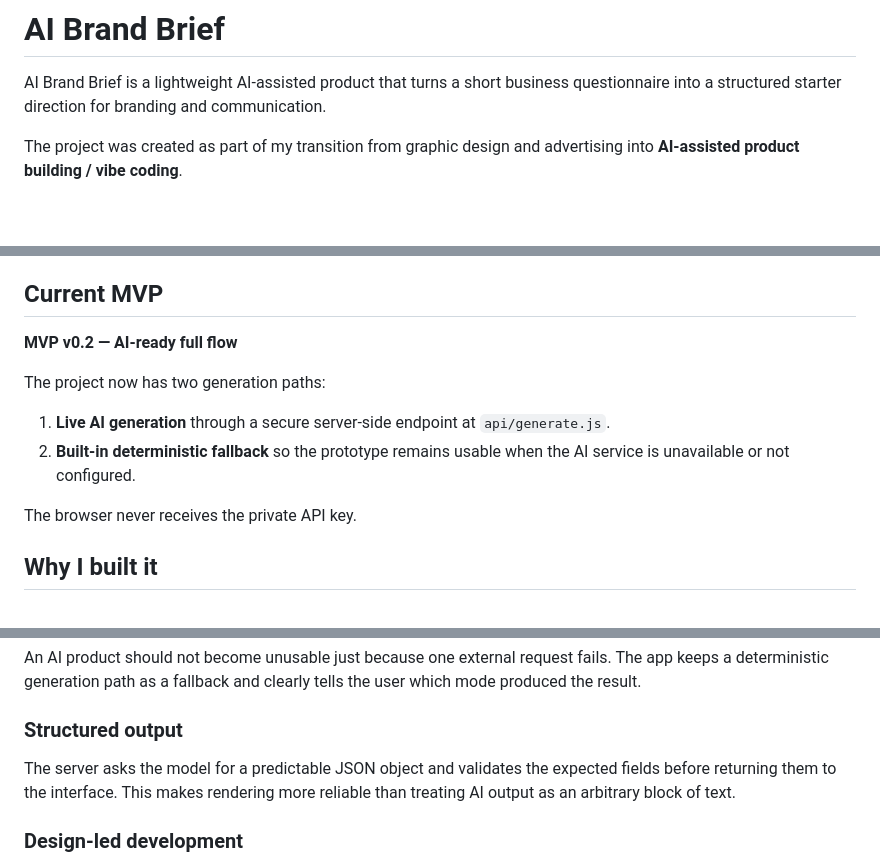
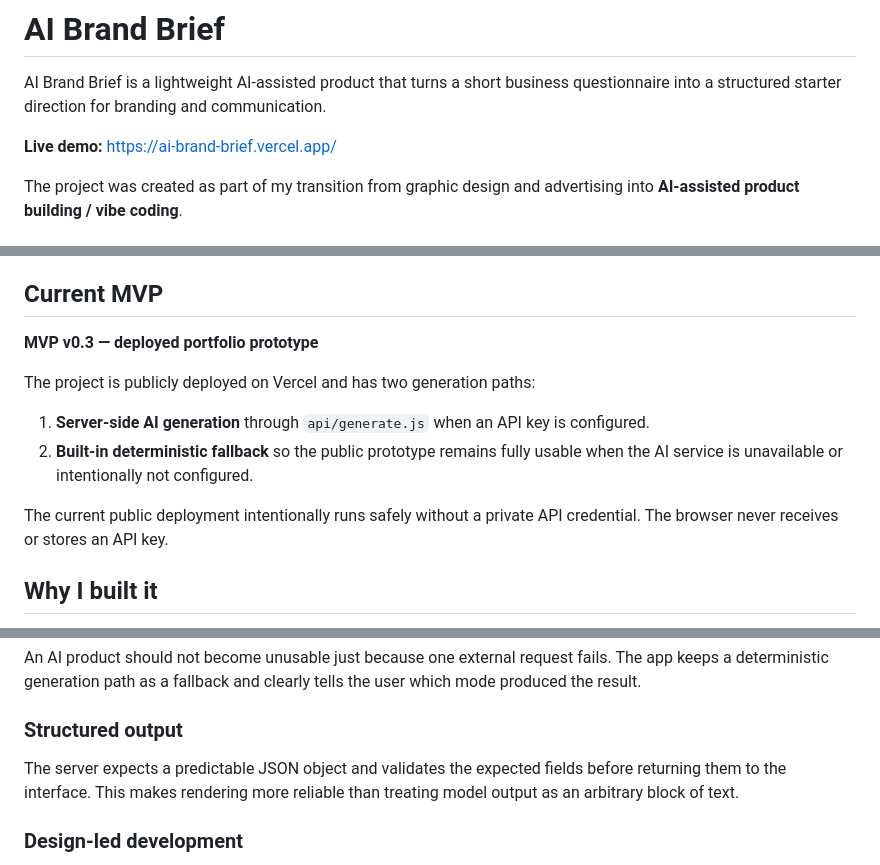
Before and after one commit to Anostosio/ai-brand-brief, a Markdown page: README.md, 3 parts joined by grey strips. Drawn GitHub-style; blank space fills up the shorter version.

```diff
--- a/README.md
+++ b/README.md
@@ -1,6 +1,8 @@
 # AI Brand Brief
 
 AI Brand Brief is a lightweight AI-assisted product that turns a short business questionnaire into a structured starter direction for branding and communication.
+
+**Live demo:** https://ai-brand-brief.vercel.app/
 
 The project was created as part of my transition from graphic design and advertising into **AI-assisted product building / vibe coding**.
 
@@ -31,14 +33,14 @@ The result can also be copied as a formatted text brief.
 
 ## Current MVP
 
-**MVP v0.2 — AI-ready full flow**
+**MVP v0.3 — deployed portfolio prototype**
 
-The project now has two generation paths:
+The project is publicly deployed on Vercel and has two generation paths:
 
-1. **Live AI generation** through a secure server-side endpoint at `api/generate.js`.
-2. **Built-in deterministic fallback** so the prototype remains usable when the AI service is unavailable or not configured.
+1. **Server-side AI generation** through `api/generate.js` when an API key is configured.
+2. **Built-in deterministic fallback** so the public prototype remains fully usable when the AI service is unavailable or intentionally not configured.
 
-The browser never receives the private API key.
+The current public deployment intentionally runs safely without a private API credential. The browser never receives or stores an API key.
 
 ## Why I built it
 
@@ -135,7 +124,7 @@ An AI product should not become unusable just because one external request fails
 
 ### Structured output
 
-The server asks the model for a predictable JSON object and validates the expected fields before returning them to the interface. This makes rendering more reliable than treating AI output as an arbitrary block of text.
+The server expects a predictable JSON object and validates the expected fields before returning them to the interface. This makes rendering more reliable than treating model output as an arbitrary block of text.
 
 ### Design-led development
 
```
Also changed, not shown: other parts of README.md (+14 -26 lines).
